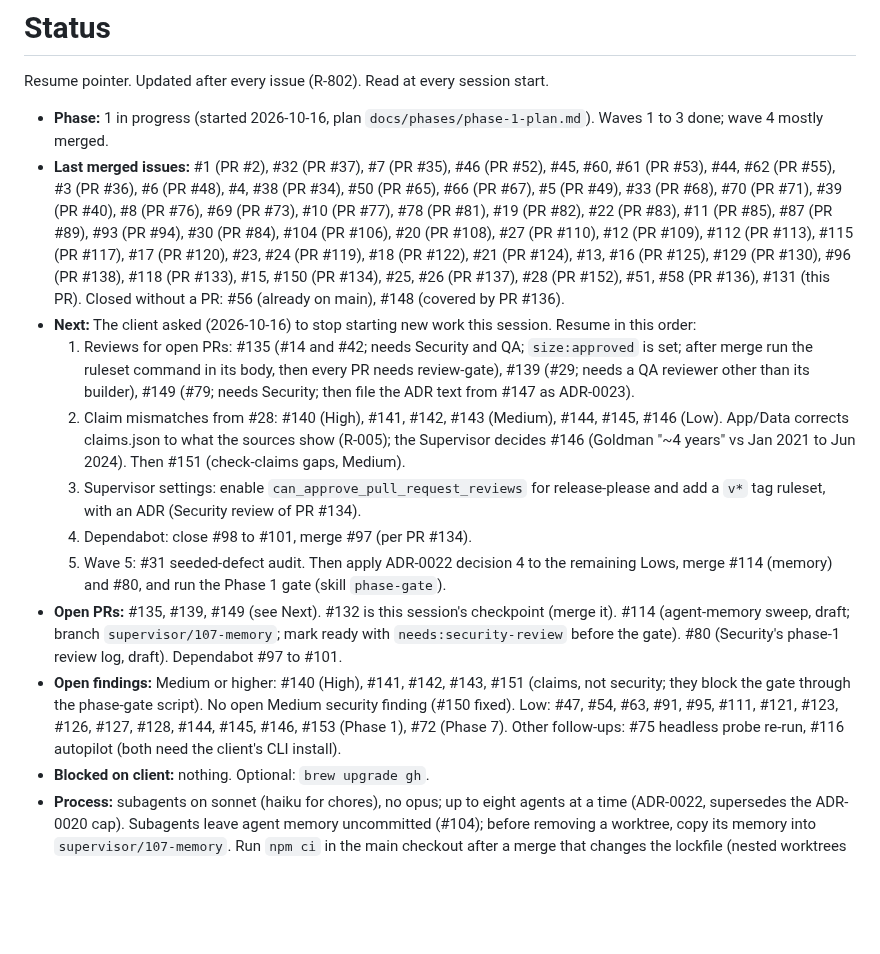
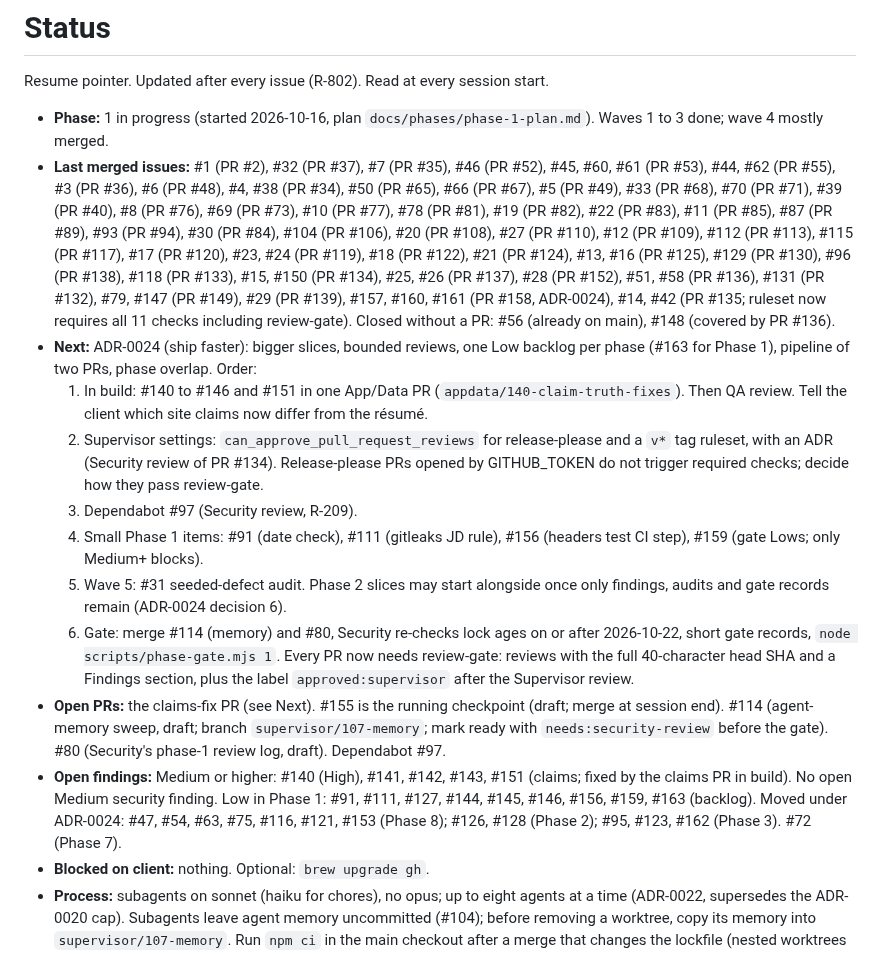
Before and after one commit to Rohanjain2312/rohanjain.pro, a Markdown page: docs/status.md, the part around the change. Rendered like a GitHub page; blank space fills up the shorter version.

Commit message:
docs(status): #135, #139, #149, #158 merged; ADR-0024 order (#154)
Agent-Role: supervisor
Co-Authored-By: Claude Opus 5.5 <noreply@anthropic.com>

```diff
--- a/docs/status.md
+++ b/docs/status.md
@@ -3,15 +3,17 @@
 Resume pointer. Updated after every issue (R-802). Read at every session start.
 
 - **Phase:** 1 in progress (started 2026-10-16, plan `docs/phases/phase-1-plan.md`). Waves 1 to 3 done; wave 4 mostly merged.
-- **Last merged issues:** #1 (PR #2), #32 (PR #37), #7 (PR #35), #46 (PR #52), #45, #60, #61 (PR #53), #44, #62 (PR #55), #3 (PR #36), #6 (PR #48), #4, #38 (PR #34), #50 (PR #65), #66 (PR #67), #5 (PR #49), #33 (PR #68), #70 (PR #71), #39 (PR #40), #8 (PR #76), #69 (PR #73), #10 (PR #77), #78 (PR #81), #19 (PR #82), #22 (PR #83), #11 (PR #85), #87 (PR #89), #93 (PR #94), #30 (PR #84), #104 (PR #106), #20 (PR #108), #27 (PR #110), #12 (PR #109), #112 (PR #113), #115 (PR #117), #17 (PR #120), #23, #24 (PR #119), #18 (PR #122), #21 (PR #124), #13, #16 (PR #125), #129 (PR #130), #96 (PR #138), #118 (PR #133), #15, #150 (PR #134), #25, #26 (PR #137), #28 (PR #152), #51, #58 (PR #136), #131 (this PR). Closed without a PR: #56 (already on main), #148 (covered by PR #136).
-- **Next:** The client asked (2026-10-16) to stop starting new work this session. Resume in this order:
-  1. Reviews for open PRs: #135 (#14 and #42; needs Security and QA; `size:approved` is set; after merge run the ruleset command in its body, then every PR needs review-gate), #139 (#29; needs a QA reviewer other than its builder), #149 (#79; needs Security; then file the ADR text from #147 as ADR-0023).
-  2. Claim mismatches from #28: #140 (High), #141, #142, #143 (Medium), #144, #145, #146 (Low). App/Data corrects claims.json to what the sources show (R-005); the Supervisor decides #146 (Goldman "~4 years" vs Jan 2021 to Jun 2024). Then #151 (check-claims gaps, Medium).
-  3. Supervisor settings: enable `can_approve_pull_request_reviews` for release-please and add a `v*` tag ruleset, with an ADR (Security review of PR #134).
-  4. Dependabot: close #98 to #101, merge #97 (per PR #134).
-  5. Wave 5: #31 seeded-defect audit. Then apply ADR-0022 decision 4 to the remaining Lows, merge #114 (memory) and #80, and run the Phase 1 gate (skill `phase-gate`).
-- **Open PRs:** #135, #139, #149 (see Next). #132 is this session's checkpoint (merge it). #114 (agent-memory sweep, draft; branch `supervisor/107-memory`; mark ready with `needs:security-review` before the gate). #80 (Security's phase-1 review log, draft). Dependabot #97 to #101.
-- **Open findings:** Medium or higher: #140 (High), #141, #142, #143, #151 (claims, not security; they block the gate through the phase-gate script). No open Medium security finding (#150 fixed). Low: #47, #54, #63, #91, #95, #111, #121, #123, #126, #127, #128, #144, #145, #146, #153 (Phase 1), #72 (Phase 7). Other follow-ups: #75 headless probe re-run, #116 autopilot (both need the client's CLI install).
+- **Last merged issues:** #1 (PR #2), #32 (PR #37), #7 (PR #35), #46 (PR #52), #45, #60, #61 (PR #53), #44, #62 (PR #55), #3 (PR #36), #6 (PR #48), #4, #38 (PR #34), #50 (PR #65), #66 (PR #67), #5 (PR #49), #33 (PR #68), #70 (PR #71), #39 (PR #40), #8 (PR #76), #69 (PR #73), #10 (PR #77), #78 (PR #81), #19 (PR #82), #22 (PR #83), #11 (PR #85), #87 (PR #89), #93 (PR #94), #30 (PR #84), #104 (PR #106), #20 (PR #108), #27 (PR #110), #12 (PR #109), #112 (PR #113), #115 (PR #117), #17 (PR #120), #23, #24 (PR #119), #18 (PR #122), #21 (PR #124), #13, #16 (PR #125), #129 (PR #130), #96 (PR #138), #118 (PR #133), #15, #150 (PR #134), #25, #26 (PR #137), #28 (PR #152), #51, #58 (PR #136), #131 (PR #132), #79, #147 (PR #149), #29 (PR #139), #157, #160, #161 (PR #158, ADR-0024), #14, #42 (PR #135; ruleset now requires all 11 checks including review-gate). Closed without a PR: #56 (already on main), #148 (covered by PR #136).
+- **Next:** ADR-0024 (ship faster): bigger slices, bounded reviews, one Low backlog per phase (#163 for Phase 1), pipeline of two PRs, phase overlap. Order:
+  1. In build: #140 to #146 and #151 in one App/Data PR (`appdata/140-claim-truth-fixes`). Then QA review. Tell the client which site claims now differ from the résumé.
+  2. Supervisor settings: `can_approve_pull_request_reviews` for release-please and a `v*` tag ruleset, with an ADR (Security review of PR #134). Release-please PRs opened by GITHUB_TOKEN do not trigger required checks; decide how they pass review-gate.
+  3. Dependabot #97 (Security review, R-209).
+  4. Small Phase 1 items: #91 (date check), #111 (gitleaks JD rule), #156 (headers test CI step), #159 (gate Lows; only Medium+ blocks).
+  5. Wave 5: #31 seeded-defect audit. Phase 2 slices may start alongside once only findings, audits and gate records remain (ADR-0024 decision 6).
+  6. Gate: merge #114 (memory) and #80, Security re-checks lock ages on or after 2026-10-22, short gate records, `node scripts/phase-gate.mjs 1`.
+  Every PR now needs review-gate: reviews with the full 40-character head SHA and a Findings section, plus the label `approved:supervisor` after the Supervisor review.
+- **Open PRs:** the claims-fix PR (see Next). #155 is the running checkpoint (draft; merge at session end). #114 (agent-memory sweep, draft; branch `supervisor/107-memory`; mark ready with `needs:security-review` before the gate). #80 (Security's phase-1 review log, draft). Dependabot #97.
+- **Open findings:** Medium or higher: #140 (High), #141, #142, #143, #151 (claims; fixed by the claims PR in build). No open Medium security finding. Low in Phase 1: #91, #111, #127, #144, #145, #146, #156, #159, #163 (backlog). Moved under ADR-0024: #47, #54, #63, #75, #116, #121, #153 (Phase 8); #126, #128 (Phase 2); #95, #123, #162 (Phase 3). #72 (Phase 7).
 - **Blocked on client:** nothing. Optional: `brew upgrade gh`.
 - **Process:** subagents on sonnet (haiku for chores), no opus; up to eight agents at a time (ADR-0022, supersedes the ADR-0020 cap). Subagents leave agent memory uncommitted (#104); before removing a worktree, copy its memory into `supervisor/107-memory`. Run `npm ci` in the main checkout after a merge that changes the lockfile (nested worktrees resolve its `tsconfig.json`). Run `gh pr ready` from the PR's worktree. Before approving, check the PR merges with current main and no new verify gate landed since its run. Agents do not run `npm run hooks:install` (PR #109 decision). An owner may push fixes to its own files onto another role's PR branch from a detached checkout (PR #85 decision). Follow the Phase 0 retro process change (run-review to the letter).
 - **Interrupted work:** none. Agent worktrees still on disk for open PRs: #135 (`platform/14-pr-process-checks`), #139 (`qa/29-headers-test`), #149 (`platform/79-npm-release-cooldown`). A subagent cannot be resumed once its worktree is removed; keep reviewer worktrees until their PR merges, and copy memory into `supervisor/107-memory` first.
```
Also changed, not shown: docs/needs-client.md (+1 -0 lines).
